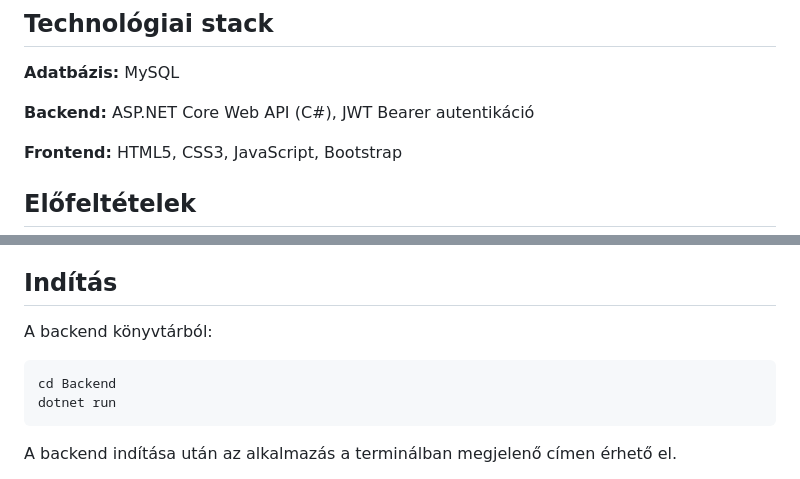
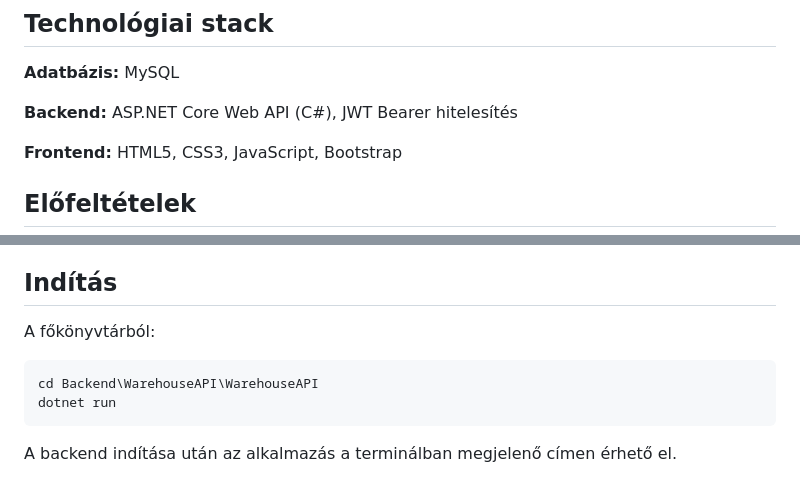
Before and after one commit to Vividia47/raktar, a Markdown page: readme.md, 2 parts joined by grey strips. Rendered like a GitHub page.

````diff
--- a/readme.md
+++ b/readme.md
@@ -6,7 +6,7 @@ Raktárkezelő webalkalmazás készletnyilvántartáshoz és raktári folyamatok
 
 **Adatbázis:** MySQL
 
-**Backend:** ASP.NET Core Web API (C#), JWT Bearer autentikáció
+**Backend:** ASP.NET Core Web API (C#), JWT Bearer hitelesítés
 
 **Frontend:** HTML5, CSS3, JavaScript, Bootstrap
 
@@ -28,10 +28,10 @@ Az alkalmazás első indításakor, amennyiben még nincs felhasználó az adatb
 
 ## Indítás
 
-A backend könyvtárból:
+A főkönyvtárból:
 
 ```bash
-cd Backend
+cd Backend\WarehouseAPI\WarehouseAPI
 dotnet run
 ```
 
````
